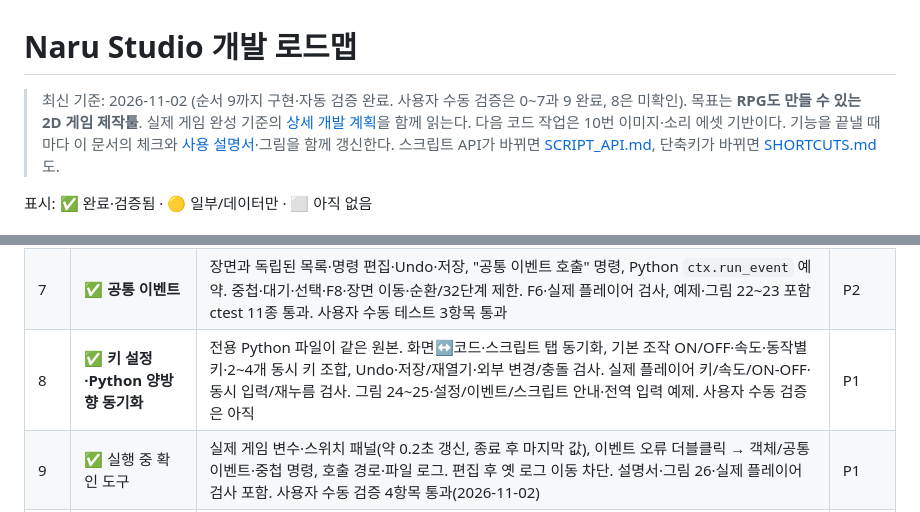
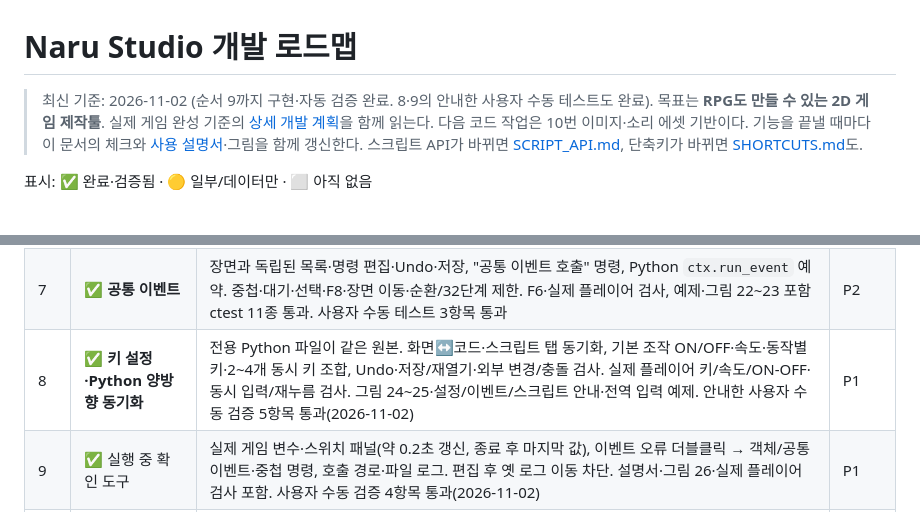
Before and after one commit to Aristia0930/Naru_Studio, a Markdown page: docs/ROADMAP.md, 2 parts joined by grey strips. Rendered like a GitHub page.

```diff
--- a/docs/ROADMAP.md
+++ b/docs/ROADMAP.md
@@ -1,6 +1,6 @@
 # Naru Studio 개발 로드맵
 
-> 최신 기준: 2026-11-02 (순서 9까지 구현·자동 검증 완료. 사용자 수동 검증은 0~7과 9 완료, 8은 미확인). 목표는 **RPG도 만들 수 있는 2D 게임 제작툴**. 실제 게임 완성 기준의 [상세 개발 계획](DEVELOPMENT_PLAN.md)을 함께 읽는다. 다음 코드 작업은 10번 이미지·소리 에셋 기반이다.
+> 최신 기준: 2026-11-02 (순서 9까지 구현·자동 검증 완료. 8·9의 안내한 사용자 수동 테스트도 완료). 목표는 **RPG도 만들 수 있는 2D 게임 제작툴**. 실제 게임 완성 기준의 [상세 개발 계획](DEVELOPMENT_PLAN.md)을 함께 읽는다. 다음 코드 작업은 10번 이미지·소리 에셋 기반이다.
 > 기능을 끝낼 때마다 이 문서의 체크와 [사용 설명서](guide/README.md)·그림을 함께 갱신한다. 스크립트 API가 바뀌면 [SCRIPT_API.md](SCRIPT_API.md), 단축키가 바뀌면 [SHORTCUTS.md](SHORTCUTS.md)도.
 
 표시: ✅ 완료·검증됨 · 🟡 일부/데이터만 · ⬜ 아직 없음
@@ -41,7 +41,7 @@
 | 5 | ✅ **이벤트 실행 조건 보강** | 이벤트마다 변수·스위치 조건 목록(모두 맞아야 실행, 조건 분기와 같은 비교). 맞지 않으면 없는 것처럼(조사는 다음 객체). 자동 실행·병렬 처리는 매 틱 확인, "끝나면 다시 실행" 켜면 조건이 맞는 동안 반복(다음 틱부터), 끄면 장면마다 조건이 처음 맞을 때 한 번. 조건 없는 반복 자동 실행 경고. F6은 조건 무시+경고. 한 객체 여러 페이지는 아직 | P1·P4 |
 | 6 | ✅ **선택지 표시** | 질문·1~6개 항목·처음 선택·취소 대상. 고른 분기만 실행 후 공통 명령으로 복귀, 중첩·Undo·저장 지원. 게임 화면·F6 미리보기 모두. 병렬 요청은 선택 결과를 각각 유지. 설명서 그림 19~21, 예제 프로젝트, 실제 플레이어 검사 포함 ctest 10종 통과 | P4 |
 | 7 | ✅ **공통 이벤트** | 장면과 독립된 목록·명령 편집·Undo·저장, "공통 이벤트 호출" 명령, Python `ctx.run_event` 예약. 중첩·대기·선택·F8·장면 이동·순환/32단계 제한. F6·실제 플레이어 검사, 예제·그림 22~23 포함 ctest 11종 통과. 사용자 수동 테스트 3항목 통과 | P2 |
-| 8 | ✅ **키 설정·Python 양방향 동기화** | 전용 Python 파일이 같은 원본. 화면↔코드·스크립트 탭 동기화, 기본 조작 ON/OFF·속도·동작별 키·2~4개 동시 키 조합, Undo·저장/재열기·외부 변경/충돌 검사. 실제 플레이어 키/속도/ON-OFF·동시 입력/재누름 검사. 그림 24~25·설정/이벤트/스크립트 안내·전역 입력 예제. 사용자 수동 검증은 아직 | P1 |
+| 8 | ✅ **키 설정·Python 양방향 동기화** | 전용 Python 파일이 같은 원본. 화면↔코드·스크립트 탭 동기화, 기본 조작 ON/OFF·속도·동작별 키·2~4개 동시 키 조합, Undo·저장/재열기·외부 변경/충돌 검사. 실제 플레이어 키/속도/ON-OFF·동시 입력/재누름 검사. 그림 24~25·설정/이벤트/스크립트 안내·전역 입력 예제. 안내한 사용자 수동 검증 5항목 통과(2026-11-02) | P1 |
 | 9 | ✅ 실행 중 확인 도구 | 실제 게임 변수·스위치 패널(약 0.2초 갱신, 종료 후 마지막 값), 이벤트 오류 더블클릭 → 객체/공통 이벤트·중첩 명령, 호출 경로·파일 로그. 편집 후 옛 로그 이동 차단. 설명서·그림 26·실제 플레이어 검사 포함. 사용자 수동 검증 4항목 통과(2026-11-02) | P1 |
 | 10 | ⬜ 에셋 기반 (이미지·소리) | 에셋 가져오기·목록 → 객체에 이미지 → 소리 재생(BGM·효과음) → DB 이미지/소리 속성. 아래 [게임 기능 설계](#3-게임-기능-설계--무엇을-어떻게-만들까) A·F | P3 |
 | 11 | ⬜ 맵 (타일맵) + 카메라 | 타일셋·레이어·타일 칠하기·타일 충돌, 화면보다 큰 맵과 플레이어를 따라가는 카메라. 설계 B·E | P6 |
```
Also changed, not shown: SESSION_STATE.md (+7 -0 lines).
